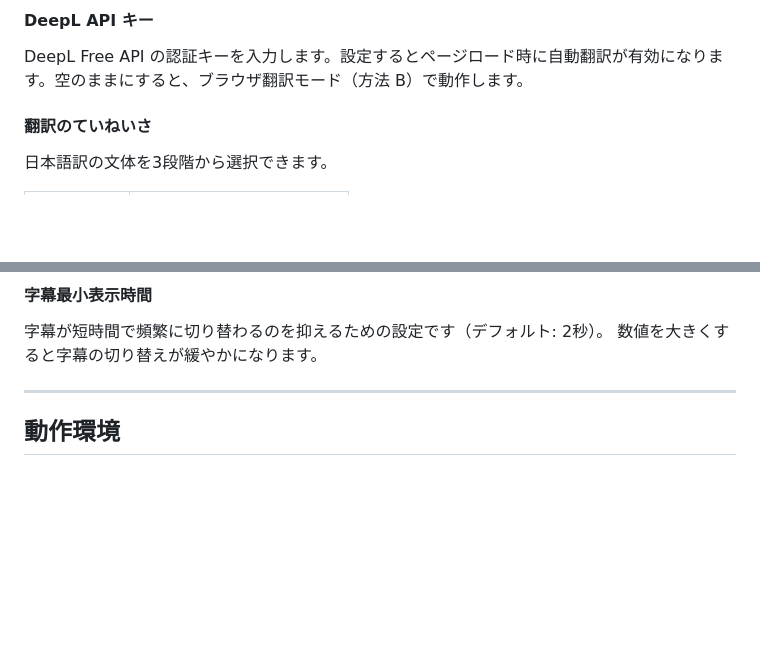
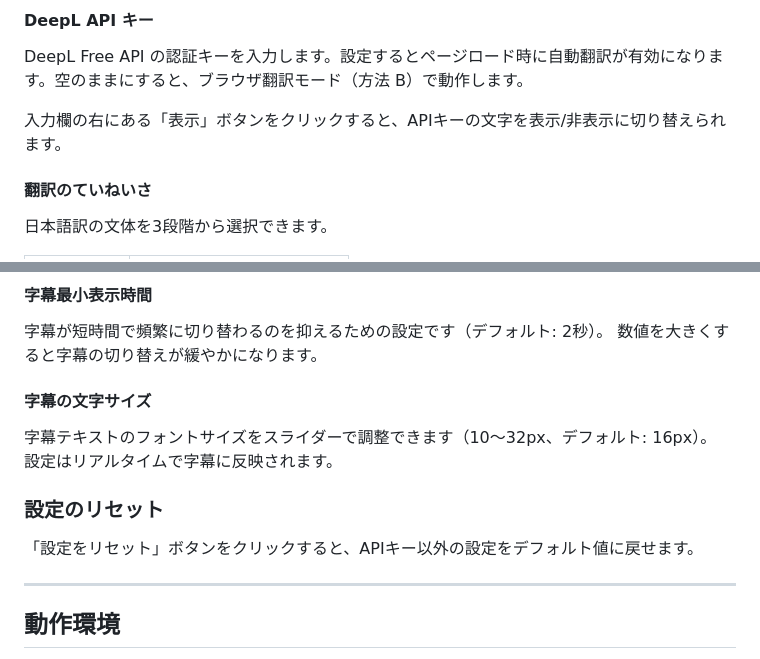
Before and after one commit to tetran/mux-transcript-extension, a Markdown page: README.md, 2 parts joined by grey strips. Drawn GitHub-style; blank space fills up the shorter version.

Commit message:
docs: 字幕文字サイズ・APIキー表示切替・設定リセットの説明を README に追加
Co-Authored-By: Claude Sonnet 4.6 <noreply@anthropic.com>

```diff
--- a/README.md
+++ b/README.md
@@ -89,6 +89,8 @@ DeepL API キーなしでも、Chrome のページ翻訳機能と組み合わせ
 
 DeepL Free API の認証キーを入力します。設定するとページロード時に自動翻訳が有効になります。空のままにすると、ブラウザ翻訳モード（方法 B）で動作します。
 
+入力欄の右にある「表示」ボタンをクリックすると、APIキーの文字を表示/非表示に切り替えられます。
+
 #### 翻訳のていねいさ
 
 日本語訳の文体を3段階から選択できます。
@@ -111,6 +113,15 @@ DeepL Free API の認証キーを入力します。設定するとページロ
 字幕が短時間で頻繁に切り替わるのを抑えるための設定です（デフォルト: 2秒）。
 数値を大きくすると字幕の切り替えが緩やかになります。
 
+#### 字幕の文字サイズ
+
+字幕テキストのフォントサイズをスライダーで調整できます（10〜32px、デフォルト: 16px）。
+設定はリアルタイムで字幕に反映されます。
+
+### 設定のリセット
+
+「設定をリセット」ボタンをクリックすると、APIキー以外の設定をデフォルト値に戻せます。
+
 ---
 
 ## 動作環境
```
